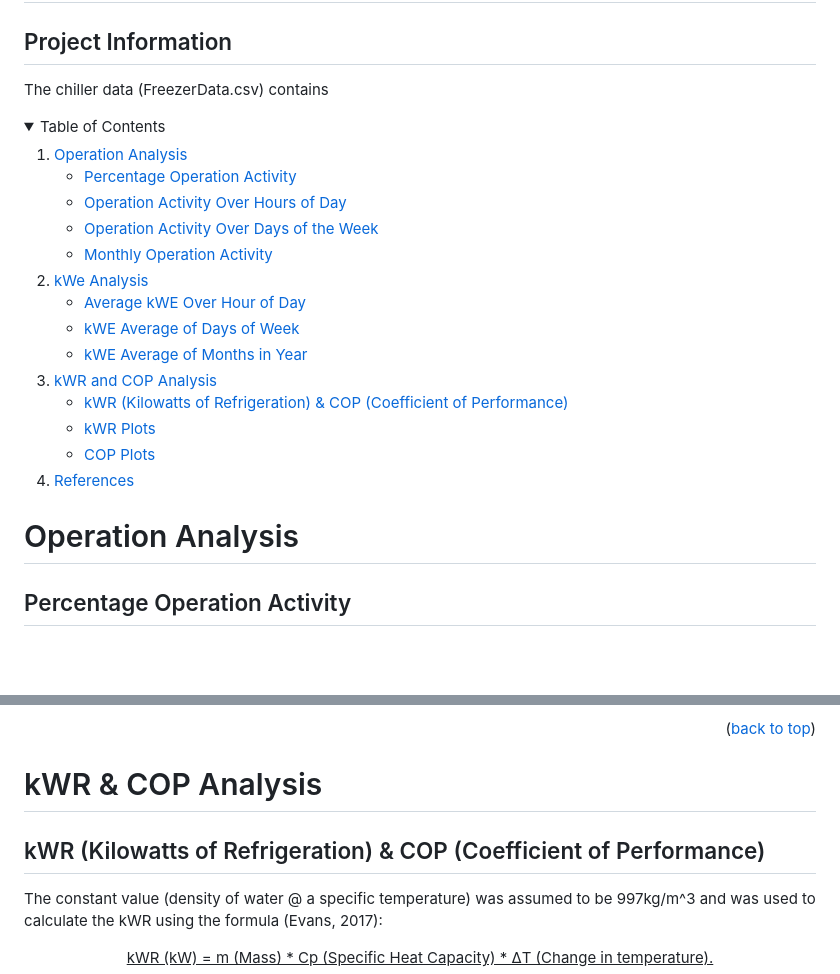
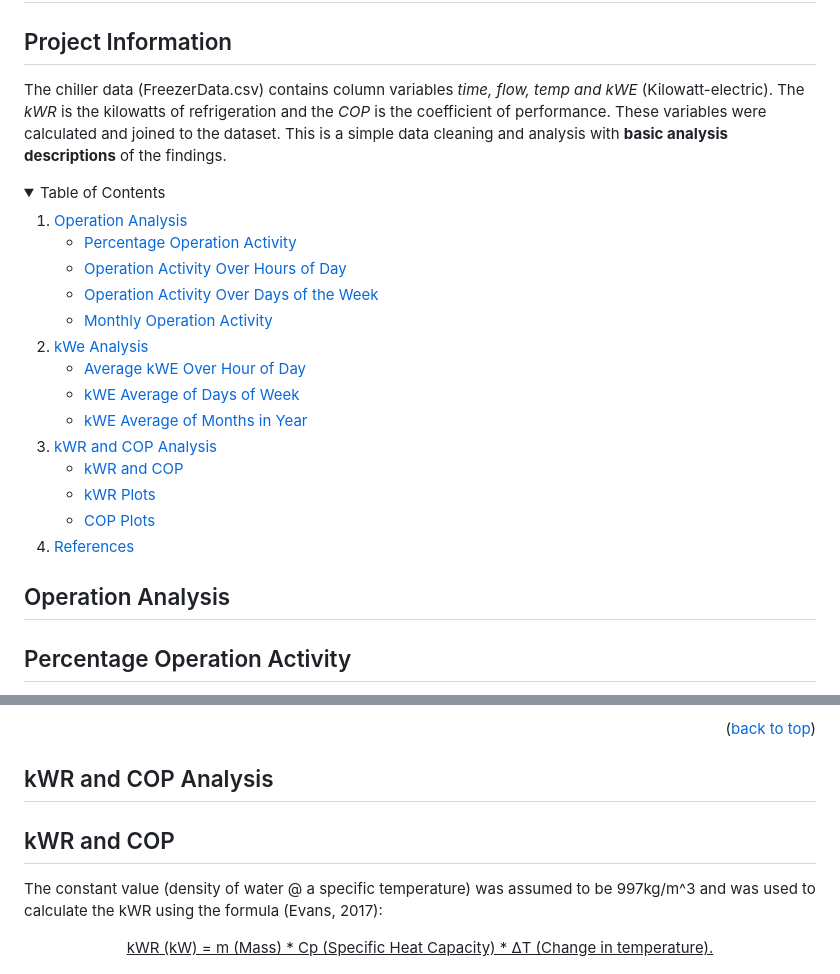
Before and after one commit to ottohellwig/chiller-analysis, a Markdown page: README.md, 2 parts joined by grey strips. GitHub-like rendering; folded sections open; blank space fills up the shorter version.

Commit message:
Complete README.md TOC

```diff
--- a/README.md
+++ b/README.md
@@ -3,7 +3,7 @@
 # Chiller Data Analysis
 
 ## Project Information
-The chiller data (FreezerData.csv) contains
+The chiller data (FreezerData.csv) contains column variables _time, flow, temp and kWE_ (Kilowatt-electric). The _kWR_ is the kilowatts of refrigeration and the _COP_ is the coefficient of performance. These variables were calculated and joined to the dataset. This is a simple data cleaning and analysis with **basic analysis descriptions** of the findings.
 
 <!-- TABLE OF CONTENTS -->
 <details>
@@ -31,14 +31,14 @@ The chiller data (FreezerData.csv) contains
       <ul>
-        <li><a href="#kwr-(kilowatts-of-refrigeration)-&-cop-coefficient-of-performance)">kWR (Kilowatts of Refrigeration) & COP (Coefficient of Performance)</a></li>
-        <li><a href="#installation">kWR Plots</a></li>
-        <li><a href="#installation">COP Plots</a></li>
+        <li><a href="#kwr-and-cop">kWR and COP</a></li>
+        <li><a href="#kwr-plots">kWR Plots</a></li>
+        <li><a href="#cop-plots">COP Plots</a></li>
       </ul>
     </li>
     <li><a href="#references">References</a></li>
   </ol>
 </details>
 
-# Operation Analysis
+## Operation Analysis
 
 ## Percentage Operation Activity
 The percentage operation activity is when the chiller is functioning and can be defined as the rows at which kWE is greater than 0 (kWE>0).
@@ -75,9 +75,9 @@ The percentage operation activity is when the chiller is functioning and can be
 **Analysis:** There is a monotonic correlation between the kWE and months in a year. The relationship mimics the shape of a parabola and indicates that the average energy input of the chiller is significantly lower from May to August with the minimum being between June and July. This may be due to holidays, maintenance of the chiller or other chillers have higher precedence in comparison to chiller 1 during those months. The kWE then increases back to a steady state level of about 70kW of kWE.
 <p align="right">(<a href="#readme-top">back to top</a>)</p>
 
-# kWR & COP Analysis
+## kWR and COP Analysis
 
-## kWR (Kilowatts of Refrigeration) & COP (Coefficient of Performance)
+## kWR and COP
 The constant value (density of water @ a specific temperature) was assumed to be 997kg/m^3 and was used to calculate the kWR using the formula (Evans, 2017):
 
 <p align="center"> <u> kWR (kW) = m (Mass) * Cp (Specific Heat Capacity) * ΔT (Change in temperature). </p>
```
Also changed, not shown: other parts of README.md (+3 -3 lines).
